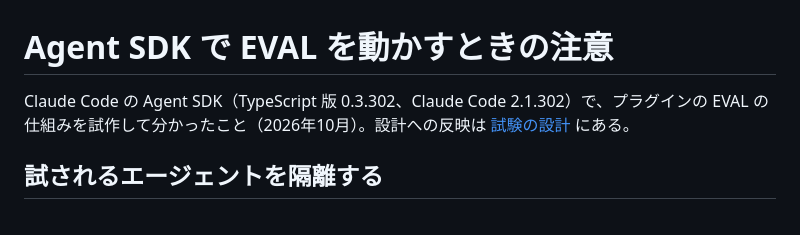
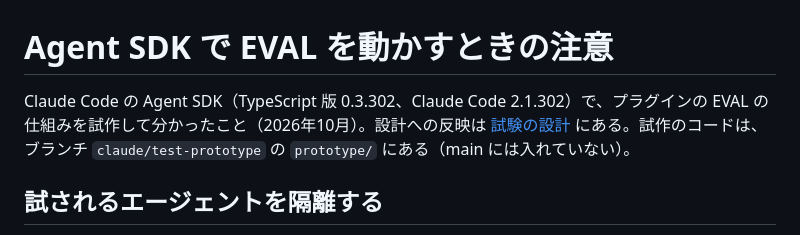
Before and after one commit to imaeda-hub/plugin-creater, a Markdown page: .claude/memory/agent-sdk-eval.md, the part around the change. Drawn GitHub-style.

Commit message:
ナレッジ「Agent SDK で EVAL を動かすときの注意」に試作のコードの置き場所を追記
Co-Authored-By: Claude Opus 5.5 <noreply@anthropic.com>
Claude-Session: https://claude.ai/code/session_01LS4iZp4Trq39qvyqqCPDNi

```diff
--- a/.claude/memory/agent-sdk-eval.md
+++ b/.claude/memory/agent-sdk-eval.md
@@ -1,6 +1,6 @@
 # Agent SDK で EVAL を動かすときの注意
 
-Claude Code の Agent SDK（TypeScript 版 0.3.302、Claude Code 2.1.302）で、プラグインの EVAL の仕組みを試作して分かったこと（2026年10月）。設計への反映は [試験の設計](../../docs/design/testing.md) にある。
+Claude Code の Agent SDK（TypeScript 版 0.3.302、Claude Code 2.1.302）で、プラグインの EVAL の仕組みを試作して分かったこと（2026年10月）。設計への反映は [試験の設計](../../docs/design/testing.md) にある。試作のコードは、ブランチ `claude/test-prototype` の `prototype/` にある（main には入れていない）。
 
 ## 試されるエージェントを隔離する
 
```
